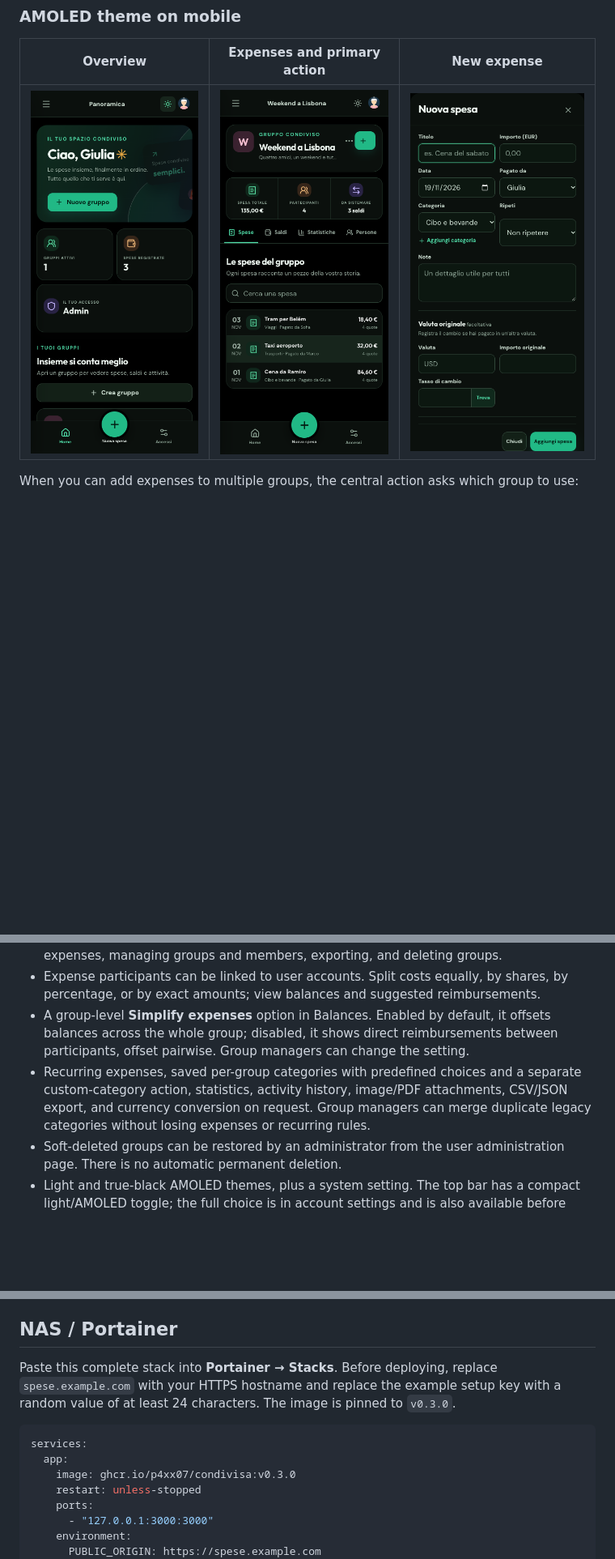
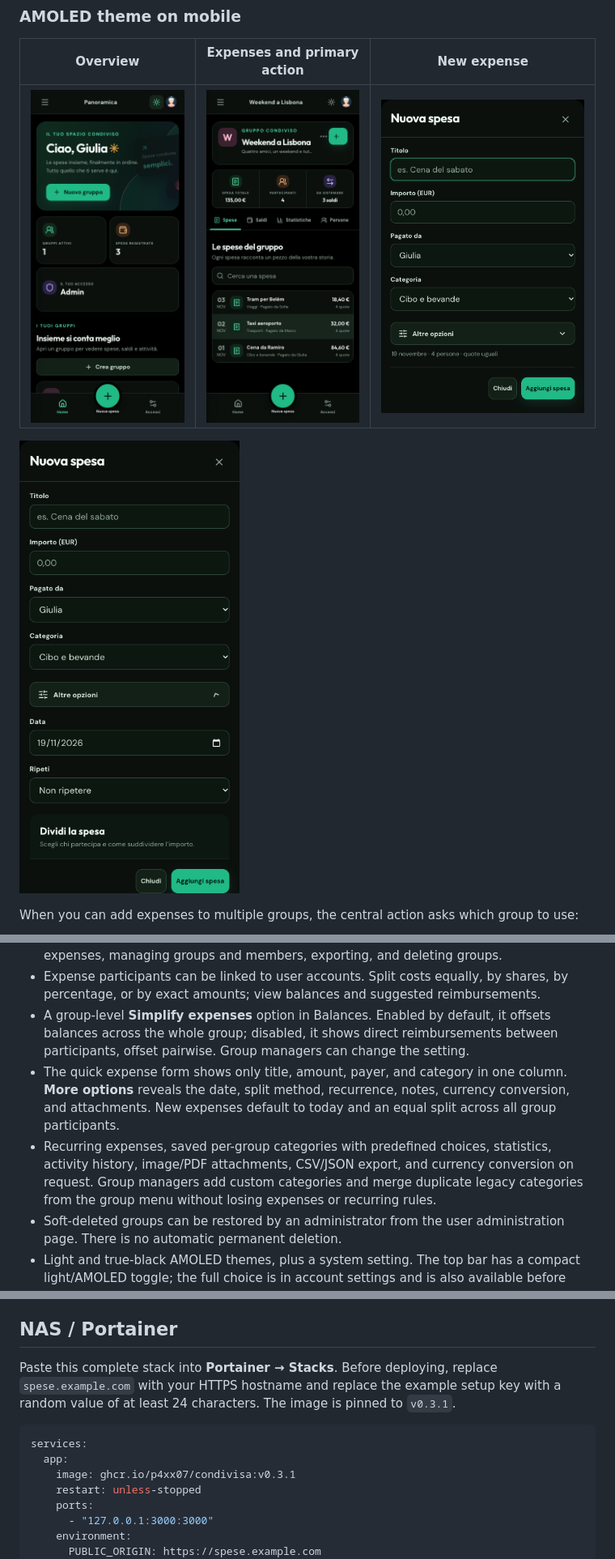
Before and after one commit to p4xx07/condivisa, a Markdown page: README.md, 3 parts joined by grey strips. Shown at 81% size. Drawn GitHub-style; pictures changed too: docs/screenshots/nuova-spesa-amoled-mobile.png, docs/screenshots/opzioni-spesa-amoled-mobile.png (added), docs/screenshots/spese-amoled-mobile.png; blank space fills up the shorter version.

Commit message:
Simplify expense entry with optional details

````diff
--- a/README.md
+++ b/README.md
@@ -28,6 +28,8 @@ These are real screenshots of `v0.3.0`, captured with sample groups and people.
 | --- | --- | --- |
 | ![Mobile overview in AMOLED mode](docs/screenshots/panoramica-amoled-mobile.png) | ![Mobile expenses with the raised central action](docs/screenshots/spese-amoled-mobile.png) | ![New expense form in AMOLED mode](docs/screenshots/nuova-spesa-amoled-mobile.png) |
 
+![Additional expense options expanded in AMOLED mode](docs/screenshots/opzioni-spesa-amoled-mobile.png)
+
 When you can add expenses to multiple groups, the central action asks which group to use:
 
 ![Mobile group picker in AMOLED mode](docs/screenshots/scelta-gruppo-amoled-mobile.png)
@@ -46,7 +48,8 @@ You can reproduce these screenshots with [`e2e/showcase.mjs`](e2e/showcase.mjs)
 - Per-person, per-group permissions for viewing, adding expenses, editing own or all expenses, managing groups and members, exporting, and deleting groups.
 - Expense participants can be linked to user accounts. Split costs equally, by shares, by percentage, or by exact amounts; view balances and suggested reimbursements.
 - A group-level **Simplify expenses** option in Balances. Enabled by default, it offsets balances across the whole group; disabled, it shows direct reimbursements between participants, offset pairwise. Group managers can change the setting.
-- Recurring expenses, saved per-group categories with predefined choices and a separate custom-category action, statistics, activity history, image/PDF attachments, CSV/JSON export, and currency conversion on request. Group managers can merge duplicate legacy categories without losing expenses or recurring rules.
+- The quick expense form shows only title, amount, payer, and category in one column. **More options** reveals the date, split method, recurrence, notes, currency conversion, and attachments. New expenses default to today and an equal split across all group participants.
+- Recurring expenses, saved per-group categories with predefined choices, statistics, activity history, image/PDF attachments, CSV/JSON export, and currency conversion on request. Group managers add custom categories and merge duplicate legacy categories from the group menu without losing expenses or recurring rules.
 - Soft-deleted groups can be restored by an administrator from the user administration page. There is no automatic permanent deletion.
 - Light and true-black AMOLED themes, plus a system setting. The top bar has a compact light/AMOLED toggle; the full choice is in account settings and is also available before login.
 - Avataaars generated locally from names, and group colors that remain stable when the group list changes order.
@@ -70,12 +73,12 @@ In production, the database and attachments live under `/data`. Back up **both**
 
 ## NAS / Portainer
 
-Paste this complete stack into **Portainer → Stacks**. Before deploying, replace `spese.example.com` with your HTTPS hostname and replace the example setup key with a random value of at least 24 characters. The image is pinned to `v0.3.0`.
+Paste this complete stack into **Portainer → Stacks**. Before deploying, replace `spese.example.com` with your HTTPS hostname and replace the example setup key with a random value of at least 24 characters. The image is pinned to `v0.3.1`.
 
 ```yaml
 services:
   app:
-    image: ghcr.io/p4xx07/condivisa:v0.3.0
+    image: ghcr.io/p4xx07/condivisa:v0.3.1
     restart: unless-stopped
     ports:
       - "127.0.0.1:3000:3000"
````
Also changed, not shown: other parts of README.md (+2 -2 lines), 9 other files.
